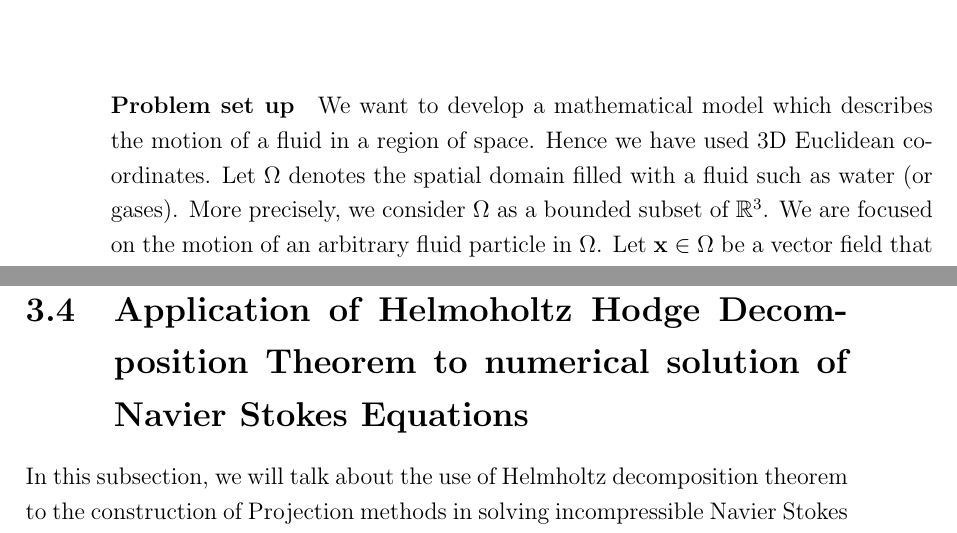
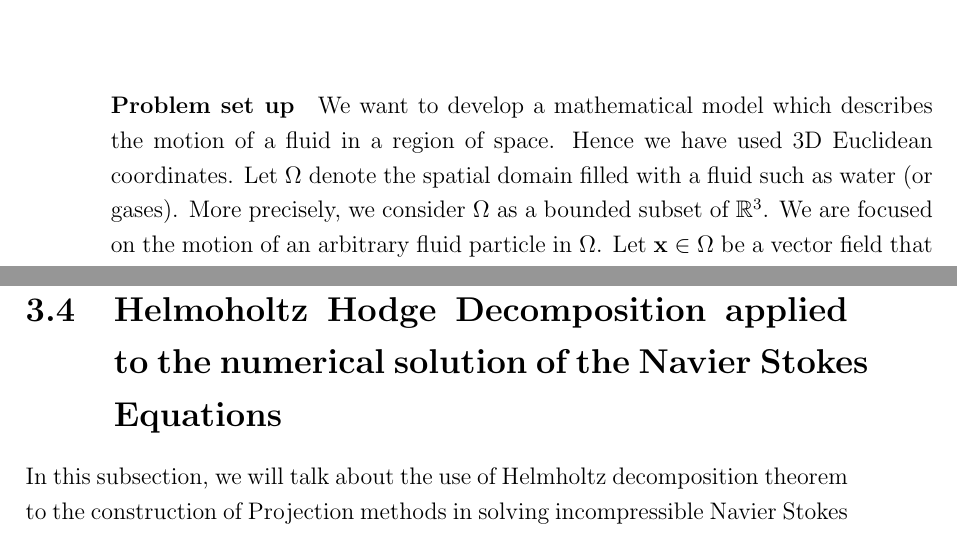
Before and after one commit to acer8/honours-thesis, a LaTeX thesis (thesis_review.tex, which reads chapter2.tex, chapter3_new.tex, definitions.tex): two parts of pages 15 and 34 of 130, joined at a grey line, cut so that both start at the same text. Compiled offline with pdfLaTeX.

Commit message:
Picked up a few typos

```diff
--- a/chapter2.tex
+++ b/chapter2.tex
@@ -3,7 +3,7 @@
 There are many ways described in literature in which Navier Stokes can be derived. In fact, during the earlier years of the theory establishment, the equations were re-derived many times using different methods, such as the molecular attraction and repulsion argument used by Navier. There are also different forms the equations can take. For instance the incompressible and compressible forms and stream function formulation. In this chapter, we present a simple direct method to derive the 3-D Incompressible Navier Stokes equations in Cartesian coordinates via first physics principles.\\
 
 \paragraph*{Problem set up}
-We want to develop a mathematical model which describes the motion of a fluid in a region of space. Hence we have used 3D Euclidean coordinates. Let $\Omega$ denotes the spatial domain filled with a fluid such as water (or gases). More precisely, we consider $\Omega$ as a bounded subset of $\mathbb{R}^3$. We are focused on the motion of an arbitrary fluid particle in $\Omega$. Let $\textbf{x} \in \Omega$ be a vector field that describes the location of the fluid particle. In 3D, we use the notation that $\textbf{x} = (x(t), y(t), z(t), t)$. Further, let $u(\textbf{x}(t), t) = \left( u(x,y,z,t),\,v(x,y,z,t),\,w(x,y,z,t)\right)$ be the spatial velocity of the fluid which is the time derivative of $\textbf{x}(t)$. Our mathematical model depends on several basic assumptions and physics principals.\\
+We want to develop a mathematical model which describes the motion of a fluid in a region of space. Hence we have used 3D Euclidean coordinates. Let $\Omega$ denote the spatial domain filled with a fluid such as water (or gases). More precisely, we consider $\Omega$ as a bounded subset of $\mathbb{R}^3$. We are focused on the motion of an arbitrary fluid particle in $\Omega$. Let $\textbf{x} \in \Omega$ be a vector field that describes the location of the fluid particle. In 3D, we use the notation that $\textbf{x} = (x(t), y(t), z(t), t)$. Further, let $u(\textbf{x}(t), t) = \left( u(x,y,z,t),\,v(x,y,z,t),\,w(x,y,z,t)\right)$ be the spatial velocity of the fluid which is the time derivative of $\textbf{x}(t)$. Our mathematical model depends on several basic assumptions and physics principals.\\
 
 \section{Continuum hypothesis}
 This is the fundamental assumption and it basically means that we are considering the fluid as a continuous matter consisted of infinitesimal points. Strictly speaking this assumption is obviously ``Wrong'' as the fluid is not continuous but rather made up of discrete molecules. Therefore they are not infinitesimal points but rather have physical dimensions that can be measured. Nevertheless the continuum hypothesis does lead to very accurate results for most macroscopic phenomena. \cite{chorin1990mathematical}.\\
--- a/chapter3_new.tex
+++ b/chapter3_new.tex
@@ -283,7 +283,7 @@ Therefore this implies $\textbf{u}' = \textbf{u}$. The decomposition is unique.\
 Hence we have now demonstrated the uniqueness, existence and orthogonality property of the Helmoholtz Hodge Decomposition Theorem.
 
 \newpage
-\section[Application of HHD Theorem to N-S equation]{Application of Helmoholtz Hodge Decomposition Theorem to numerical solution of Navier Stokes Equations}
+\section[HHD applied to the Navier Stokes Equations]{Helmoholtz Hodge Decomposition applied to the numerical solution of the Navier Stokes Equations}
 In this subsection, we will talk about the use of Helmholtz decomposition theorem to the construction of Projection methods in solving incompressible Navier Stokes equations. We are focused on the primitive Projection method first proposed by Chorin and independently by Temam \cite{chorin1968numerical,temam1969approximation,brown2001accurate}. Its advantages and disadvantages are also discussed.\\
 
 \subsection{Chorin's Original projection method}
--- a/definitions.tex
+++ b/definitions.tex
@@ -4,7 +4,7 @@
   \usepackage{amsthm}
   \usepackage{amsmath}
   \usepackage{breqn}
-  \usepackage{amsfonts}
+ % \usepackage{amsfonts}
   \usepackage{cite}
   \usepackage{hyperref}
   \hypersetup{colorlinks,citecolor=blue}
```
Also changed, not shown: thesis_review.tex (+0 -1 lines).
